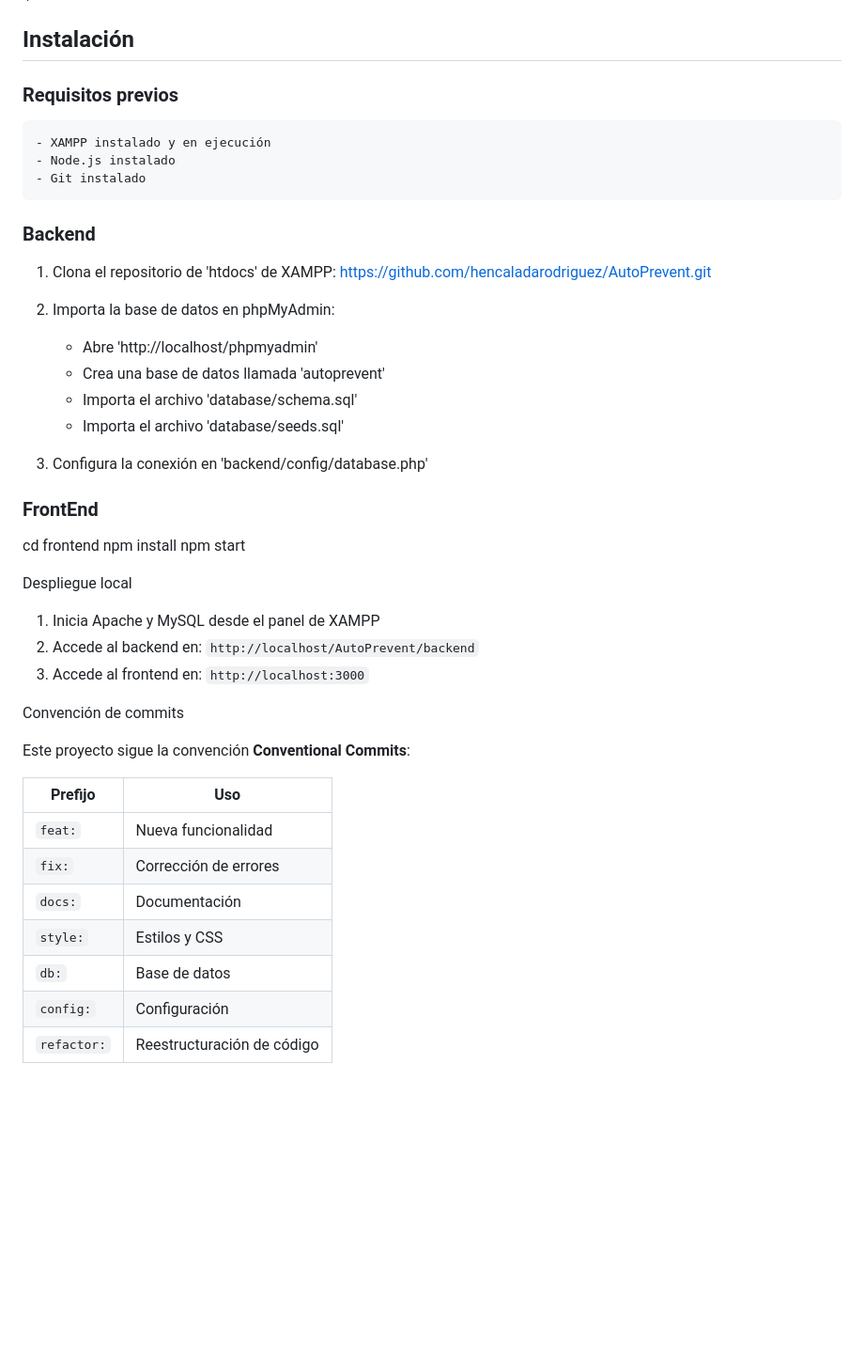
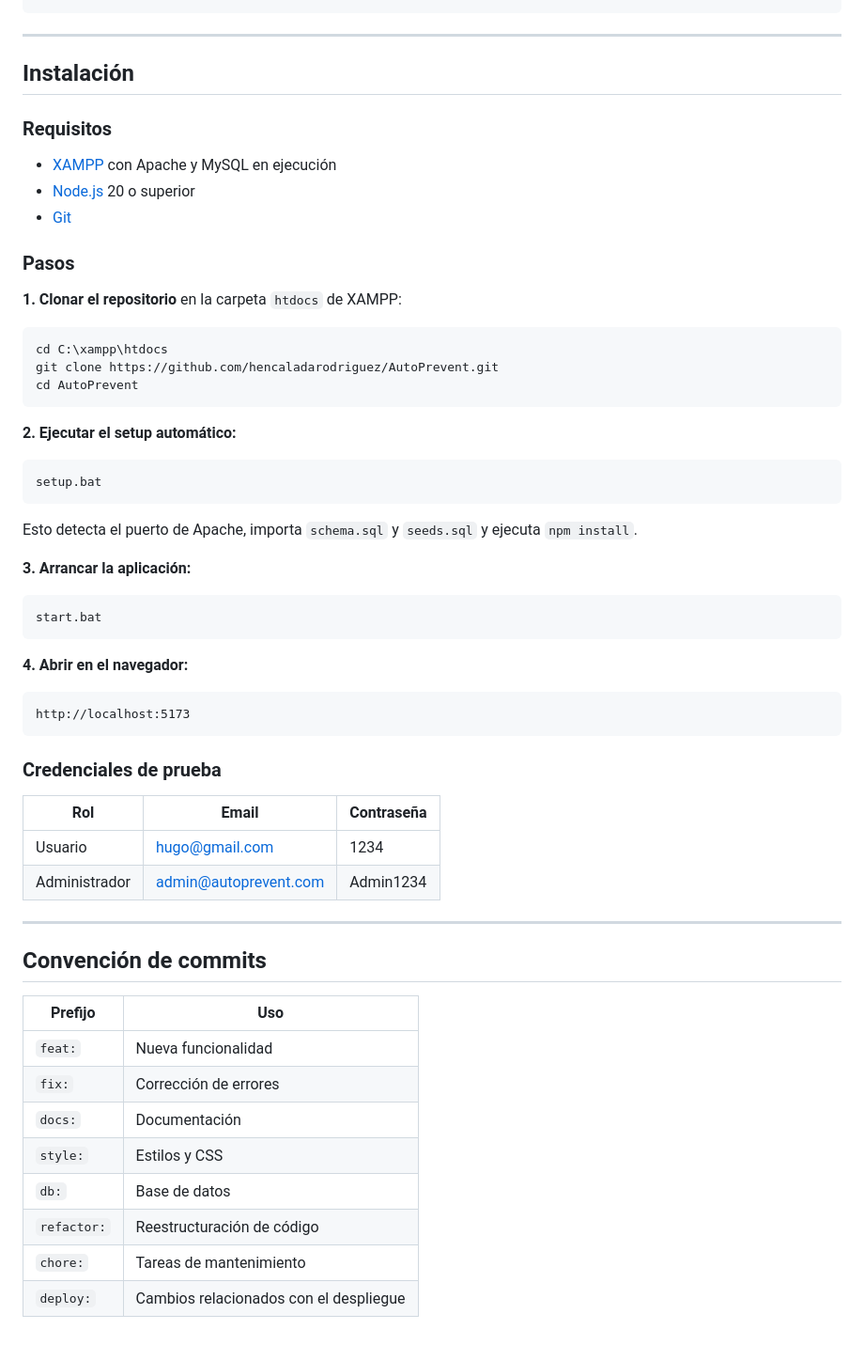
Before and after one commit to hencaladarodriguez/AutoPrevent, a Markdown page: README.md, the part around one of its changes. Shown at 94% size. Drawn GitHub-style; blank space fills up the shorter version.

Commit message:
docs: actualizar README con setup.bat, estructura real y credenciales

````diff
--- a/README.md
+++ b/README.md
@@ -87,46 +84,64 @@ AutoPrevent/
 └── README.md
+```
+
+---
 
 ## Instalación
-### Requisitos previos
-    - XAMPP instalado y en ejecución
-    - Node.js instalado
-    - Git instalado
 
-### Backend
-1. Clona el repositorio de 'htdocs' de XAMPP:
-https://github.com/hencaladarodriguez/AutoPrevent.git
+### Requisitos
 
-2. Importa la base de datos en phpMyAdmin:
-    - Abre 'http://localhost/phpmyadmin'
-    - Crea una base de datos llamada 'autoprevent'
-    - Importa el archivo 'database/schema.sql'
-    - Importa el archivo 'database/seeds.sql'
+- [XAMPP](https://www.apachefriends.org/) con Apache y MySQL en ejecución
+- [Node.js](https://nodejs.org/) 20 o superior
+- [Git](https://git-scm.com/)
 
-3. Configura la conexión en 'backend/config/database.php'
-### FrontEnd
+### Pasos
 
-cd frontend
-npm install
-npm start
+**1. Clonar el repositorio** en la carpeta `htdocs` de XAMPP:
 
+```bash
+cd C:\xampp\htdocs
+git clone https://github.com/hencaladarodriguez/AutoPrevent.git
+cd AutoPrevent
+```
 
-Despliegue local
+**2. Ejecutar el setup automático:**
 
-1. Inicia Apache y MySQL desde el panel de XAMPP
-2. Accede al backend en: `http://localhost/AutoPrevent/backend`
-3. Accede al frontend en: `http://localhost:3000`
+```bash
+setup.bat
+```
 
+Esto detecta el puerto de Apache, importa `schema.sql` y `seeds.sql` y ejecuta `npm install`.
 
-Convención de commits
+**3. Arrancar la aplicación:**
 
-Este proyecto sigue la convención **Conventional Commits**:
+```bash
+start.bat
+```
+
+**4. Abrir en el navegador:**
+
+```
+http://localhost:5173
+```
+
+### Credenciales de prueba
+
+| Rol | Email | Contraseña |
+|-----|-------|-----------|
+| Usuario | hugo@gmail.com | 1234 |
+| Administrador | admin@autoprevent.com | Admin1234 |
+
+---
+
+## Convención de commits
 
 | Prefijo | Uso |
-|---|---|
+|---------|-----|
 | `feat:` | Nueva funcionalidad |
 | `fix:` | Corrección de errores |
 | `docs:` | Documentación |
 | `style:` | Estilos y CSS |
 | `db:` | Base de datos |
-| `config:` | Configuración |
 | `refactor:` | Reestructuración de código |
+| `chore:` | Tareas de mantenimiento |
+| `deploy:` | Cambios relacionados con el despliegue |
````
Also changed, not shown: other parts of README.md (+57 -60 lines).
